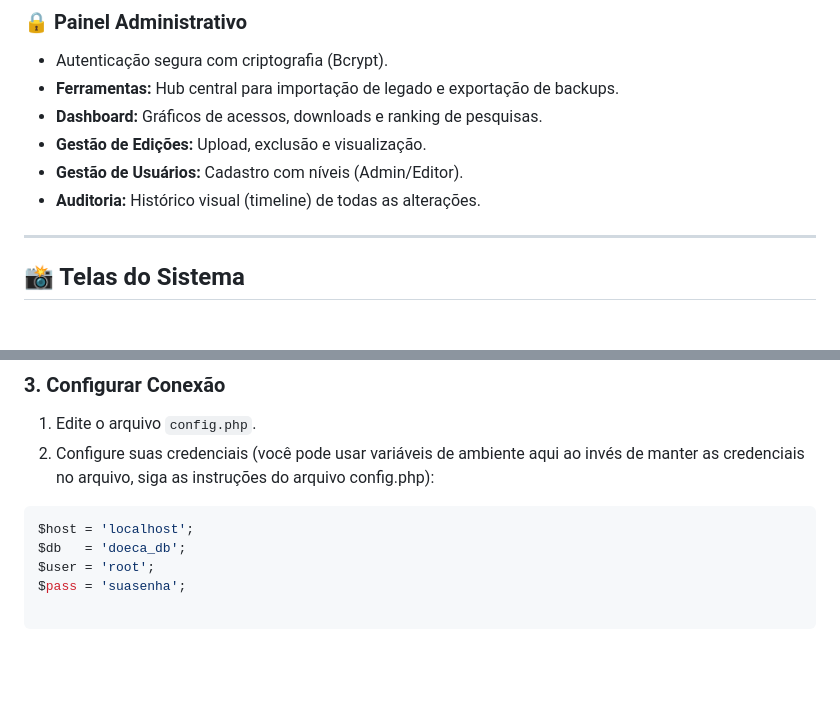
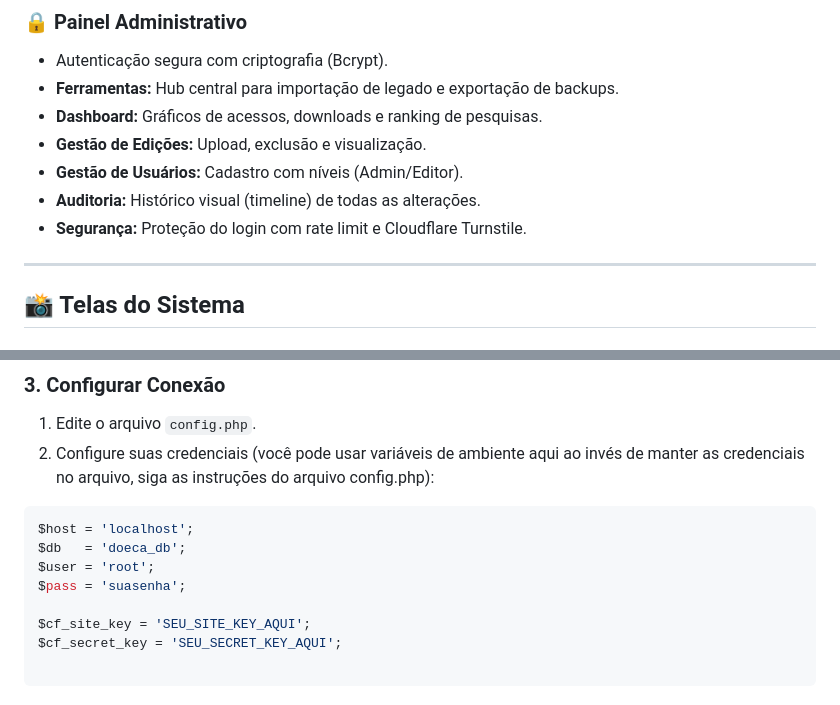
Before and after one commit to adrianolerner/doeca, a Markdown page: README.md, 2 parts joined by grey strips. Rendered like a GitHub page; blank space fills up the shorter version.

````diff
--- a/README.md
+++ b/README.md
@@ -36,6 +36,7 @@ Esta versão traz ferramentas essenciais para a implantação do sistema em órg
 * **Gestão de Edições:** Upload, exclusão e visualização.
 * **Gestão de Usuários:** Cadastro com níveis (Admin/Editor).
 * **Auditoria:** Histórico visual (timeline) de todas as alterações.
+* **Segurança:** Proteção do login com rate limit e Cloudflare Turnstile.
 
 ---
 
@@ -109,6 +110,9 @@ $host = 'localhost';
 $db   = 'doeca_db';
 $user = 'root';
 $pass = 'suasenha';
+
+$cf_site_key = 'SEU_SITE_KEY_AQUI';
+$cf_secret_key = 'SEU_SECRET_KEY_AQUI';
 
 ```
 
````
